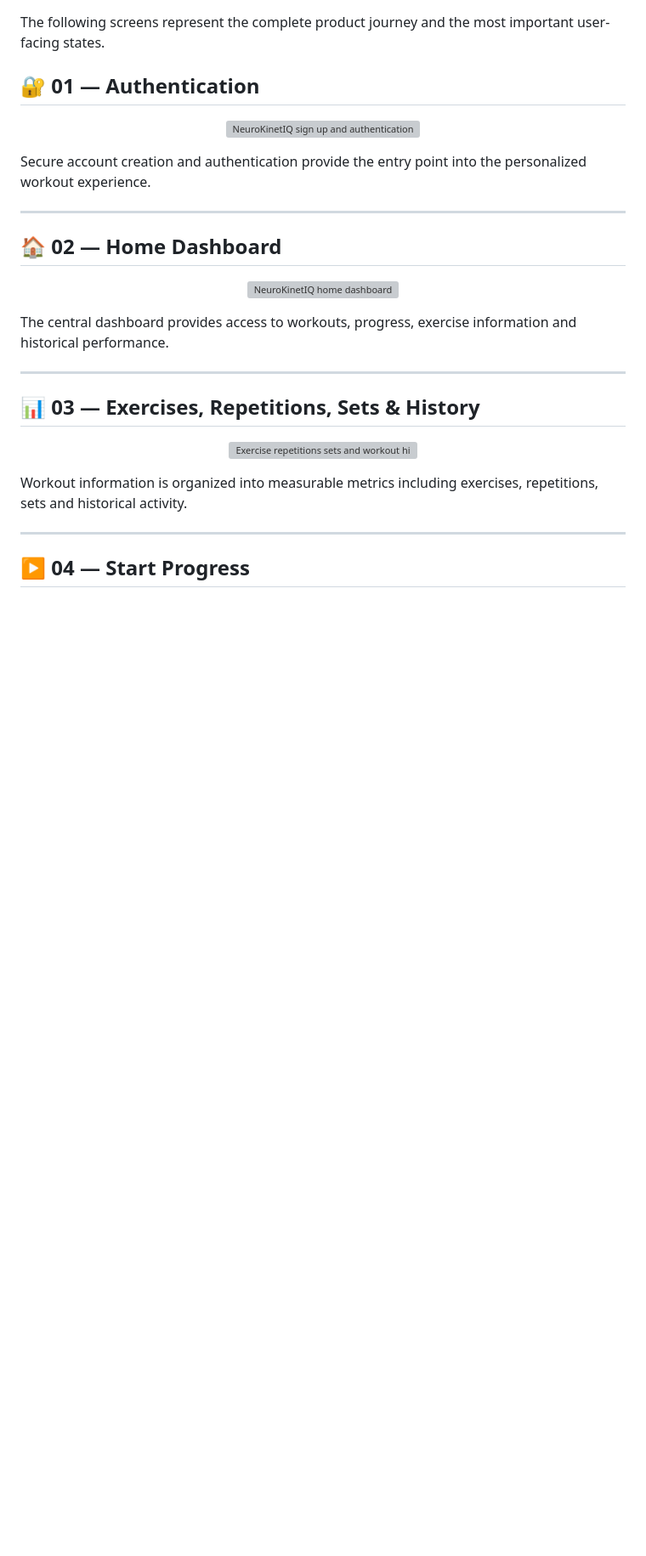
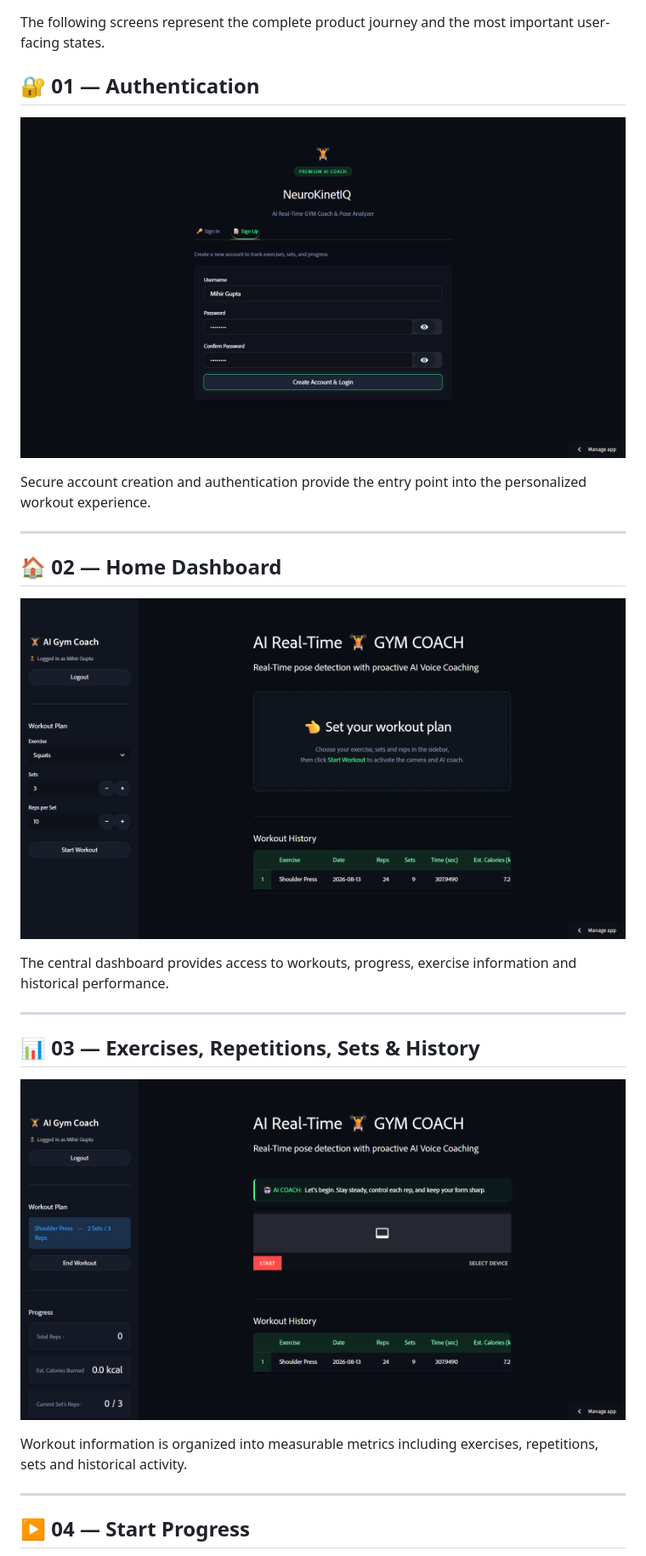
Before and after one commit to mihirgupta665/NeuroKinetIQ, a Markdown page: README.md, the part around one of its changes. Shown at 85% size. GitHub-like rendering; blank space fills up the shorter version; grey boxes are pictures that could not be loaded.

Commit message:
Fix README image paths

```diff
--- a/README.md
+++ b/README.md
@@ -72,7 +72,7 @@ The following screens represent the complete product journey and the most import
 ## 🔐 01 — Authentication
 
 <p align="center">
-  <img src="IMGS/1_Sign_up.png" alt="NeuroKinetIQ sign up and authentication" width="850">
+  <img src="IMGs/1_Sign_up.png" alt="NeuroKinetIQ sign up and authentication" width="850">
 </p>
 
 Secure account creation and authentication provide the entry point into the personalized workout experience.
@@ -82,7 +82,7 @@ Secure account creation and authentication provide the entry point into the pers
 ## 🏠 02 — Home Dashboard
 
 <p align="center">
-  <img src="IMGS/2_Home_Page.png" alt="NeuroKinetIQ home dashboard" width="850">
+  <img src="IMGs/2_Home_Page.png" alt="NeuroKinetIQ home dashboard" width="850">
 </p>
 
 The central dashboard provides access to workouts, progress, exercise information and historical performance.
@@ -92,7 +92,7 @@ The central dashboard provides access to workouts, progress, exercise informatio
 ## 📊 03 — Exercises, Repetitions, Sets & History
 
 <p align="center">
-  <img src="IMGS/3_Exercise_Reps_Sets_History.png" alt="Exercise repetitions sets and workout history" width="850">
+  <img src="IMGs/3_Exercise_Reps_Sets_History.png" alt="Exercise repetitions sets and workout history" width="850">
 </p>
 
 Workout information is organized into measurable metrics including exercises, repetitions, sets and historical activity.
```
Also changed, not shown: other parts of README.md (+8 -8 lines).
